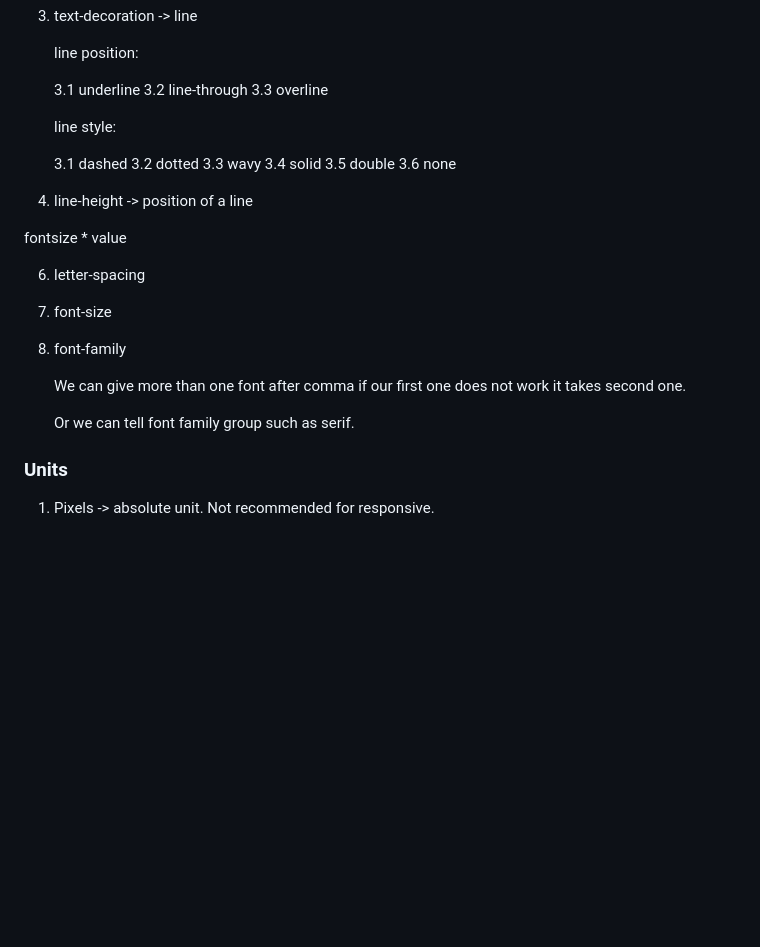
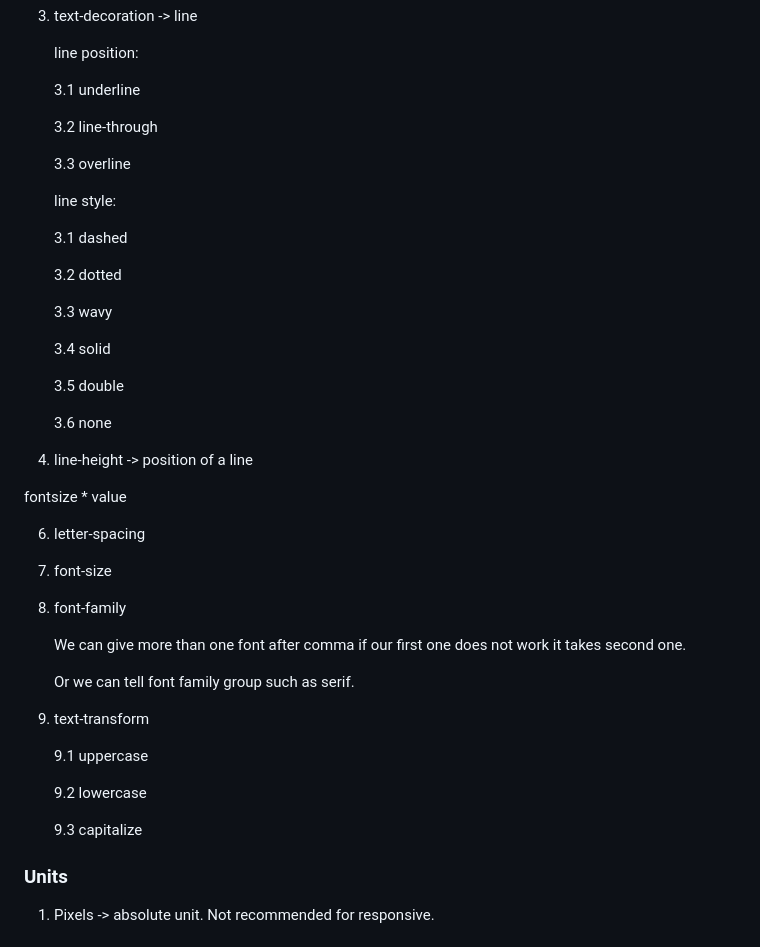
Before and after one commit to HusniddinEgamberdiyev07/UdemyWebCourse, a Markdown page: htmlCssWeb.md, the part around the change. GitHub-like rendering; blank space fills up the shorter version.

Commit message:
added text transform for common text properties

```diff
--- a/htmlCssWeb.md
+++ b/htmlCssWeb.md
@@ -346,16 +346,23 @@ selector{
     line position:
 
     3.1 underline
+
     3.2 line-through
+
     3.3 overline
 
     line style:
 
     3.1 dashed
+
     3.2 dotted
+
     3.3 wavy
+
     3.4 solid
+
     3.5 double
+
     3.6 none
 
 4. line-height -> position of a line
@@ -372,6 +379,14 @@ fontsize * value
 
     Or we can tell font family group such as serif.
 
+9. text-transform
+
+    9.1 uppercase
+
+    9.2 lowercase
+
+    9.3 capitalize
+
 ### Units
 
 1. Pixels -> absolute unit. Not recommended for responsive.
```
